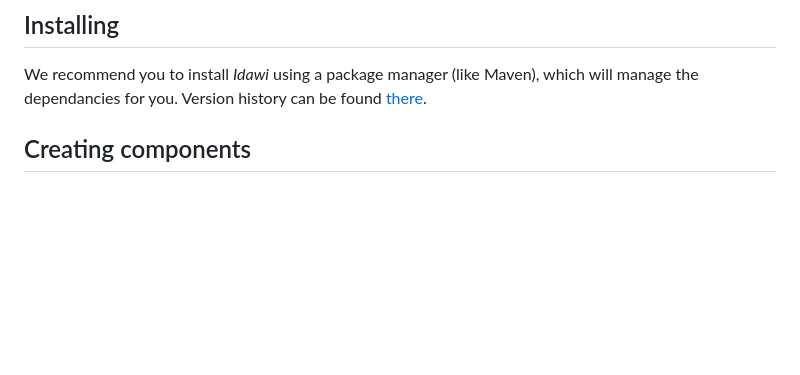
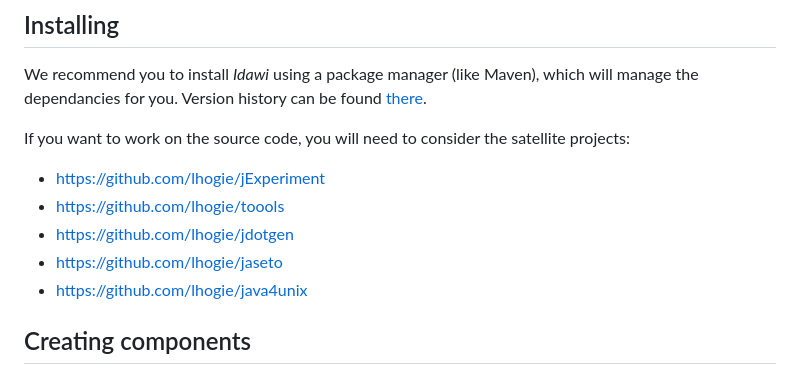
Before and after one commit to lhogie/idawi, a Markdown page: README.md, the part around the change. Rendered like a GitHub page; blank space fills up the shorter version.

Commit message:
listing dep projects

```diff
--- a/README.md
+++ b/README.md
@@ -54,6 +54,14 @@ The following tutorial shows and explains the very basic concepts in *Idawi*. It
 
 We recommend you to install *Idawi* using a package manager (like Maven), which will manage the dependancies for you.
 Version history can be found [there](https://search.maven.org/artifact/io.github.lhogie/idawi).
+
+If you want to work on the source code, you will need to consider the satellite projects:
+- https://github.com/lhogie/jExperiment
+- https://github.com/lhogie/toools
+- https://github.com/lhogie/jdotgen
+- https://github.com/lhogie/jaseto
+- https://github.com/lhogie/java4unix
+
 
 ## Creating components
 Components are first-class citizens in *Idawi*. They aim a representing logical (business) entities in the user application domain.
```
